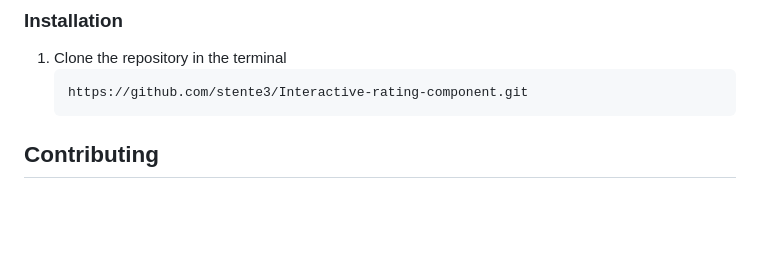
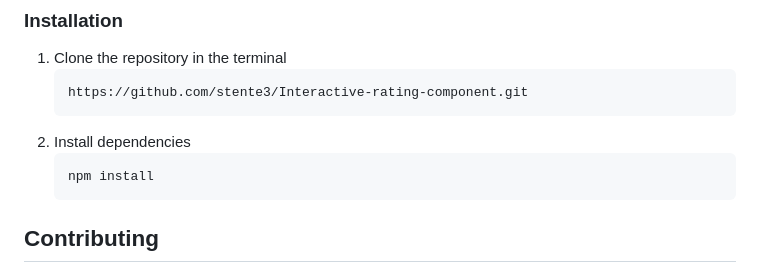
Before and after one commit to stente3/Interactive-rating-component, a Markdown page: README.md, the part around the change. Drawn GitHub-style; blank space fills up the shorter version.

````diff
--- a/README.md
+++ b/README.md
@@ -69,6 +69,10 @@ The-project/ <br>
    ```sh
    https://github.com/stente3/Interactive-rating-component.git
    ```
+2. Install dependencies
+   ```sh
+   npm install
+   ```
 
 ## Contributing
 
````
